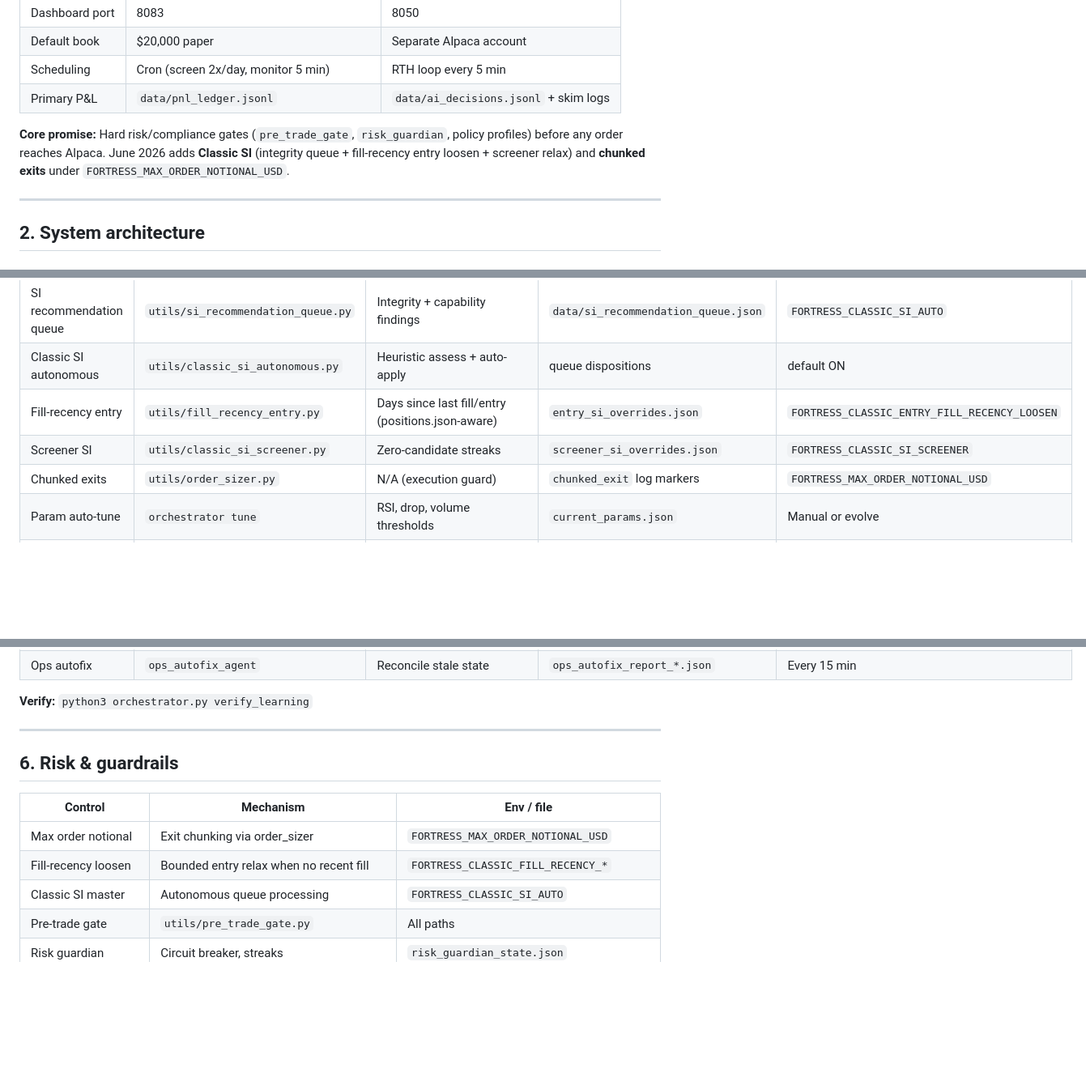
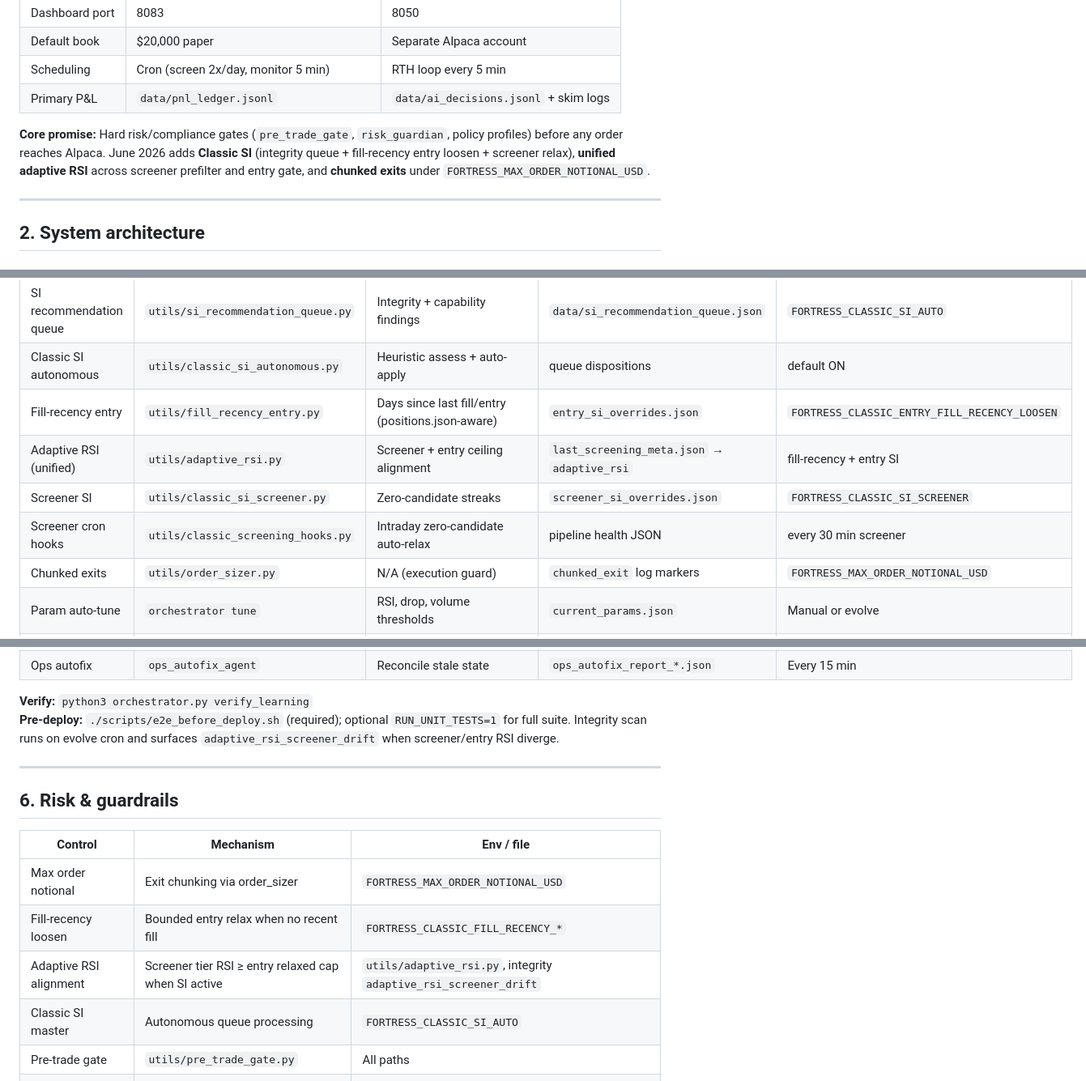
Before and after one commit to n8nkho/trading-bot, a Markdown page: docs/TRADING_BOT_WHITEPAPER.md, 3 parts joined by grey strips. Shown at 81% size. Rendered like a GitHub page; blank space fills up the shorter version.

```diff
--- a/docs/TRADING_BOT_WHITEPAPER.md
+++ b/docs/TRADING_BOT_WHITEPAPER.md
@@ -24,7 +24,7 @@ Classic Fortress is a **rules-driven, multi-agent** US equities and options trad
 | Scheduling | Cron (screen 2x/day, monitor 5 min) | RTH loop every 5 min |
 | Primary P&L | `data/pnl_ledger.jsonl` | `data/ai_decisions.jsonl` + skim logs |
 
-**Core promise:** Hard risk/compliance gates (`pre_trade_gate`, `risk_guardian`, policy profiles) before any order reaches Alpaca. June 2026 adds **Classic SI** (integrity queue + fill-recency entry loosen + screener relax) and **chunked exits** under `FORTRESS_MAX_ORDER_NOTIONAL_USD`.
+**Core promise:** Hard risk/compliance gates (`pre_trade_gate`, `risk_guardian`, policy profiles) before any order reaches Alpaca. June 2026 adds **Classic SI** (integrity queue + fill-recency entry loosen + screener relax), **unified adaptive RSI** across screener prefilter and entry gate, and **chunked exits** under `FORTRESS_MAX_ORDER_NOTIONAL_USD`.
 
 ---
 
@@ -610,7 +616,9 @@ Classic Fortress has **layered** improvement loops — deterministic-first, LLM-
 | SI recommendation queue | `utils/si_recommendation_queue.py` | Integrity + capability findings | `data/si_recommendation_queue.json` | `FORTRESS_CLASSIC_SI_AUTO` |
 | Classic SI autonomous | `utils/classic_si_autonomous.py` | Heuristic assess + auto-apply | queue dispositions | default ON |
 | Fill-recency entry | `utils/fill_recency_entry.py` | Days since last fill/entry (positions.json-aware) | `entry_si_overrides.json` | `FORTRESS_CLASSIC_ENTRY_FILL_RECENCY_LOOSEN` |
+| Adaptive RSI (unified) | `utils/adaptive_rsi.py` | Screener + entry ceiling alignment | `last_screening_meta.json` → `adaptive_rsi` | fill-recency + entry SI |
 | Screener SI | `utils/classic_si_screener.py` | Zero-candidate streaks | `screener_si_overrides.json` | `FORTRESS_CLASSIC_SI_SCREENER` |
+| Screener cron hooks | `utils/classic_screening_hooks.py` | Intraday zero-candidate auto-relax | pipeline health JSON | every 30 min screener |
 | Chunked exits | `utils/order_sizer.py` | N/A (execution guard) | `chunked_exit` log markers | `FORTRESS_MAX_ORDER_NOTIONAL_USD` |
 | Param auto-tune | `orchestrator tune` | RSI, drop, volume thresholds | `current_params.json` | Manual or evolve |
 | Recursive evolution | `orchestrator evolve` | 5-phase diagnosis + Thompson sampling | `recursive_evolution_*.json` | `FORTRESS_EVOLUTION_ALLOW_WRITES=1` |
@@ -625,6 +633,7 @@ Classic Fortress has **layered** improvement loops — deterministic-first, LLM-
 | Ops autofix | `ops_autofix_agent` | Reconcile stale state | `ops_autofix_report_*.json` | Every 15 min |
 
 **Verify:** `python3 orchestrator.py verify_learning`
+**Pre-deploy:** `./scripts/e2e_before_deploy.sh` (required); optional `RUN_UNIT_TESTS=1` for full suite. Integrity scan runs on evolve cron and surfaces `adaptive_rsi_screener_drift` when screener/entry RSI diverge.
 
 ---
 
@@ -634,6 +643,7 @@ Classic Fortress has **layered** improvement loops — deterministic-first, LLM-
 |---------|-----------|------------|
 | Max order notional | Exit chunking via order_sizer | `FORTRESS_MAX_ORDER_NOTIONAL_USD` |
 | Fill-recency loosen | Bounded entry relax when no recent fill | `FORTRESS_CLASSIC_FILL_RECENCY_*` |
+| Adaptive RSI alignment | Screener tier RSI ≥ entry relaxed cap when SI active | `utils/adaptive_rsi.py`, integrity `adaptive_rsi_screener_drift` |
 | Classic SI master | Autonomous queue processing | `FORTRESS_CLASSIC_SI_AUTO` |
 | Pre-trade gate | `utils/pre_trade_gate.py` | All paths |
 | Risk guardian | Circuit breaker, streaks | `risk_guardian_state.json` |
```
Also changed, not shown: other parts of docs/TRADING_BOT_WHITEPAPER.md (+17 -5 lines).
